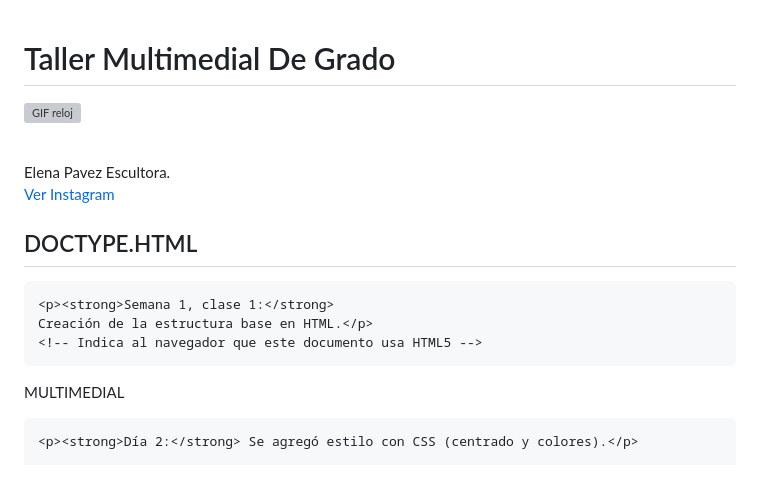
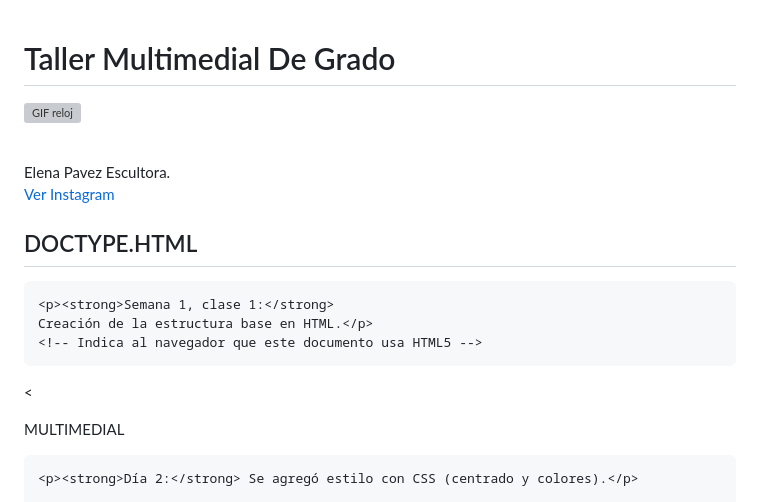
Before and after one commit to EpavezS/Taller-Multimedial, a Markdown page: README.md, the part around one of its changes. Rendered like a GitHub page; blank space fills up the shorter version; grey boxes are pictures that could not be loaded.

Commit message:
Fix HTML structure and formatting in README.md

```diff
--- a/README.md
+++ b/README.md
@@ -1,5 +1,4 @@
 # Taller Multimedial De Grado
-<!DOCTYPE html>
 <html lang="es">
 <head>
 <meta charset="UTF-8">
@@ -72,11 +71,11 @@ body{
     Creación de la estructura base en HTML.</p>
     <!-- Indica al navegador que este documento usa HTML5 -->
 
-<html>
-<!-- Inicio del documento HTML -->
+  <<html>
+  <!-- Inicio del documento HTML -->
 
-<head>
-<!-- Sección donde van metadatos, título y estilos -->
+  <head>
+  <!-- Sección donde van metadatos, título y estilos -->
 
 <meta charset="UTF-8">
 <!-- Define la codificación de caracteres para que se vean bien tildes y símbolos -->
```
Also changed, not shown: other parts of README.md (+1 -8 lines).
